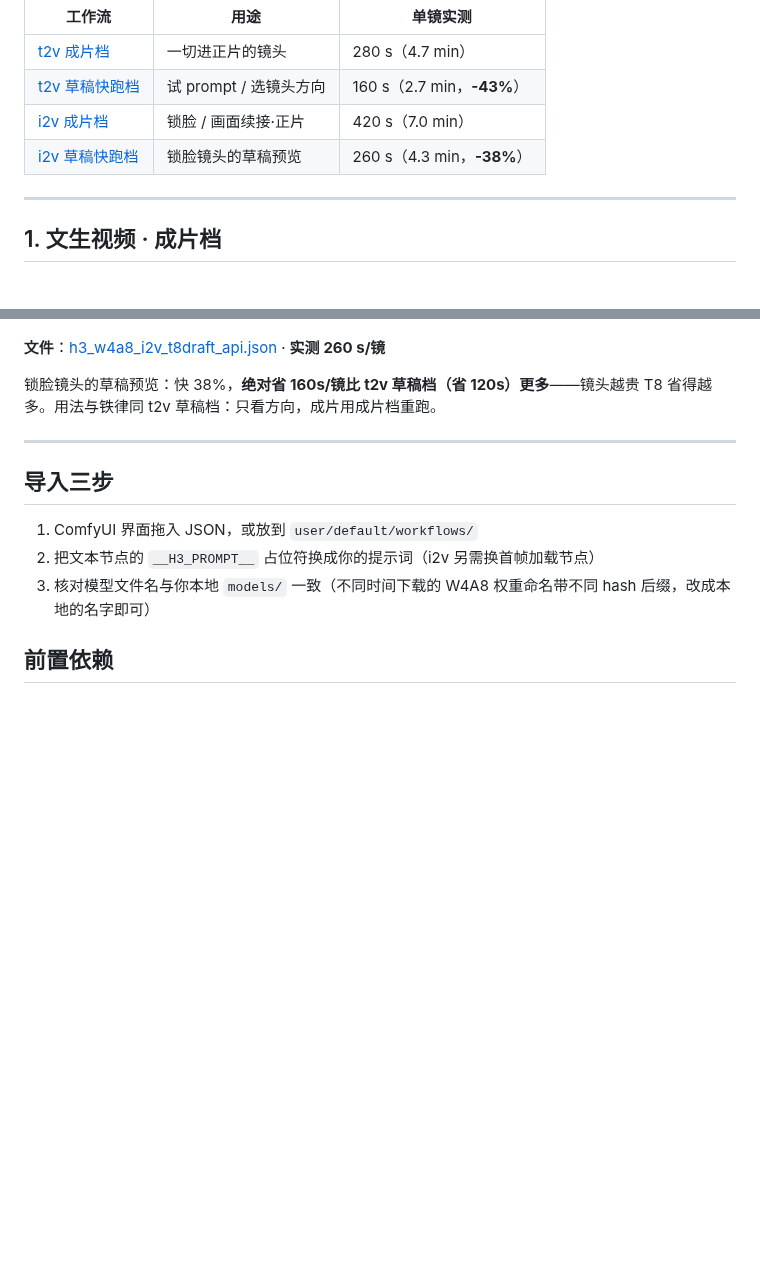
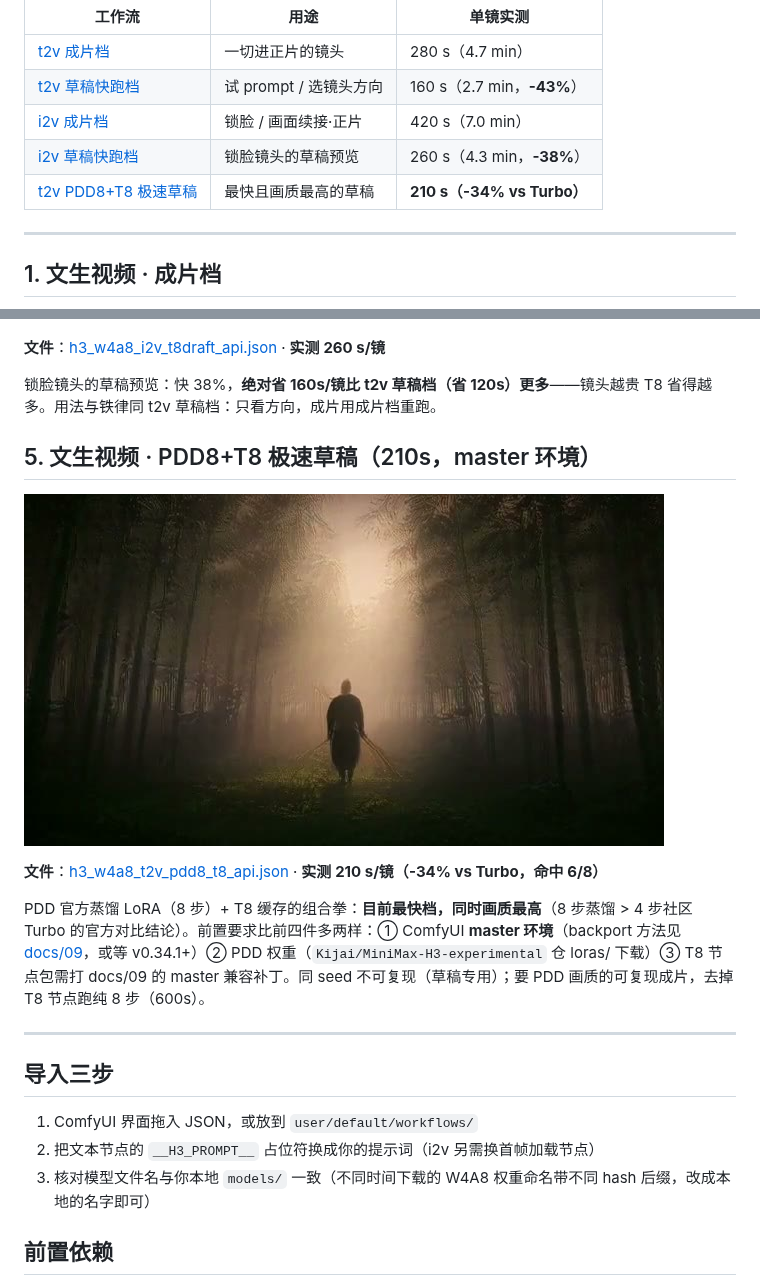
Before and after one commit to IvenKooLab/minimax-h3-turing, a Markdown page: workflows/README.md, 2 parts joined by grey strips. Drawn GitHub-style; pictures changed too: workflows/preview/pdd8_t8.jpg (added); blank space fills up the shorter version.

Commit message:
docs: PDD 提前落地——master backport 三坑实录 + PDD8+T8 组合 210s(-34%) 命中6/8 + 五件套工作流 + T8 master 兼容补丁 + 成果图更新（docs/09）

```diff
--- a/workflows/README.md
+++ b/workflows/README.md
@@ -8,6 +8,7 @@
 | [t2v 草稿快跑档](#2-文生视频--草稿快跑档-t8--43) | 试 prompt / 选镜头方向 | 160 s（2.7 min，**-43%**） |
 | [i2v 成片档](#3-图生视频--首帧锚定锁脸) | 锁脸 / 画面续接·正片 | 420 s（7.0 min） |
 | [i2v 草稿快跑档](#4-图生视频--草稿快跑档-t8--38) | 锁脸镜头的草稿预览 | 260 s（4.3 min，**-38%**） |
+| [t2v PDD8+T8 极速草稿](#5-文生视频--pdd8t8-极速草稿-210s--master-环境) | 最快且画质最高的草稿 | **210 s（-34% vs Turbo）** |
 
 ---
 
@@ -45,6 +46,14 @@ T8 BlockCache 阈值 1.0，快 43%。**同 seed 不可复现**（缓存命中改
 
 锁脸镜头的草稿预览：快 38%，**绝对省 160s/镜比 t2v 草稿档（省 120s）更多**——镜头越贵 T8 省得越多。用法与铁律同 t2v 草稿档：只看方向，成片用成片档重跑。
 
+## 5. 文生视频 · PDD8+T8 极速草稿（210s，master 环境）
+
+![pdd8 t8](preview/pdd8_t8.jpg)
+
+**文件**：[h3_w4a8_t2v_pdd8_t8_api.json](h3_w4a8_t2v_pdd8_t8_api.json) · **实测 210 s/镜（-34% vs Turbo，命中 6/8）**
+
+PDD 官方蒸馏 LoRA（8 步）+ T8 缓存的组合拳：**目前最快档，同时画质最高**（8 步蒸馏 > 4 步社区 Turbo 的官方对比结论）。前置要求比前四件多两样：① ComfyUI **master 环境**（backport 方法见 [docs/09](../docs/09-pdd-backport.md)，或等 v0.34.1+）② PDD 权重（`Kijai/MiniMax-H3-experimental` 仓 loras/ 下载）③ T8 节点包需打 docs/09 的 master 兼容补丁。同 seed 不可复现（草稿专用）；要 PDD 画质的可复现成片，去掉 T8 节点跑纯 8 步（600s）。
+
 ---
 
 ## 导入三步
```
Also changed, not shown: README.md (+6 -5 lines), docs/07-upgrade-watch.md (+1 -1 lines), docs/09-pdd-backport.md (added, +77 -0 lines), 3 other files.
